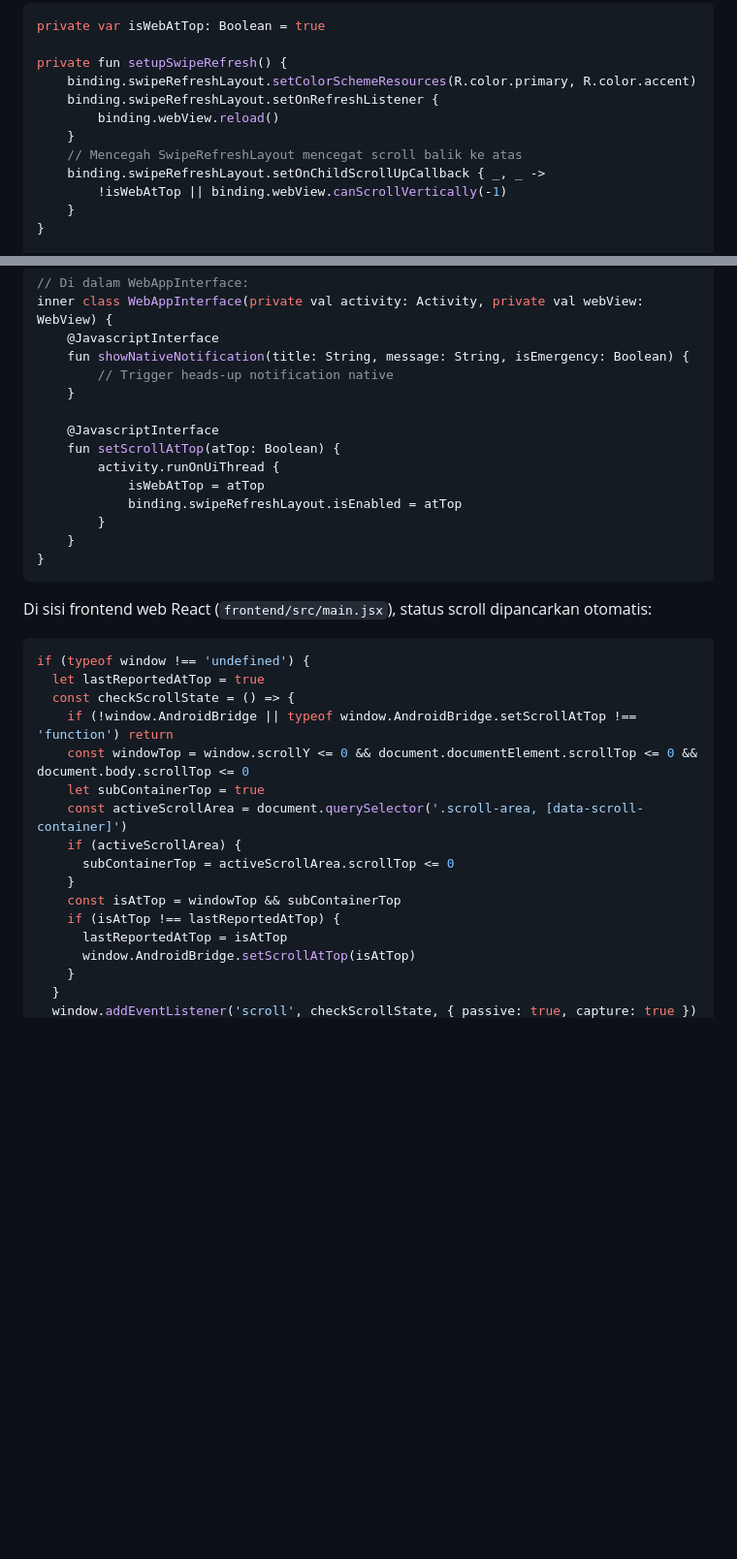
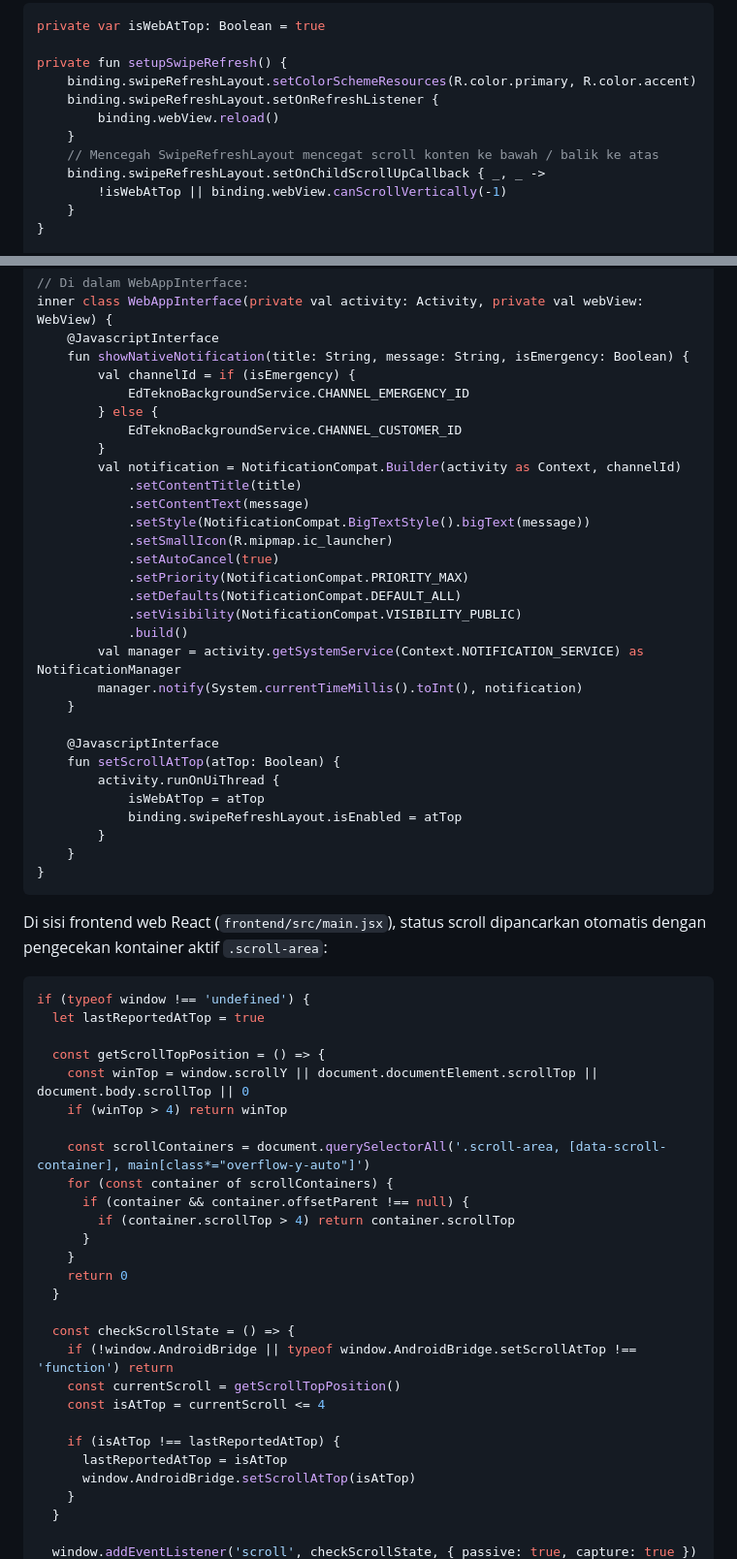
Before and after one commit to raihanagilm/EdTeknoGuard, a Markdown page: docs/PROMPT_ANDROID_STUDIO.md, 2 parts joined by grey strips. Shown at 97% size. GitHub-like rendering; blank space fills up the shorter version.

Commit message:
docs(android): perbarui panduan arsitektur master prompt Android Studio dengan injeksi cookie sesi dan sinkronisasi scroll kontainer

````diff
--- a/docs/PROMPT_ANDROID_STUDIO.md
+++ b/docs/PROMPT_ANDROID_STUDIO.md
@@ -179,7 +179,7 @@ private fun setupSwipeRefresh() {
     binding.swipeRefreshLayout.setOnRefreshListener {
         binding.webView.reload()
     }
-    // Mencegah SwipeRefreshLayout mencegat scroll balik ke atas
+    // Mencegah SwipeRefreshLayout mencegat scroll konten ke bawah / balik ke atas
     binding.swipeRefreshLayout.setOnChildScrollUpCallback { _, _ ->
         !isWebAtTop || binding.webView.canScrollVertically(-1)
     }
@@ -201,7 +201,23 @@ webView.webViewClient = object : WebViewClient() {
 inner class WebAppInterface(private val activity: Activity, private val webView: WebView) {
     @JavascriptInterface
     fun showNativeNotification(title: String, message: String, isEmergency: Boolean) {
-        // Trigger heads-up notification native
+        val channelId = if (isEmergency) {
+            EdTeknoBackgroundService.CHANNEL_EMERGENCY_ID
+        } else {
+            EdTeknoBackgroundService.CHANNEL_CUSTOMER_ID
+        }
+        val notification = NotificationCompat.Builder(activity as Context, channelId)
+            .setContentTitle(title)
+            .setContentText(message)
+            .setStyle(NotificationCompat.BigTextStyle().bigText(message))
+            .setSmallIcon(R.mipmap.ic_launcher)
+            .setAutoCancel(true)
+            .setPriority(NotificationCompat.PRIORITY_MAX)
+            .setDefaults(NotificationCompat.DEFAULT_ALL)
+            .setVisibility(NotificationCompat.VISIBILITY_PUBLIC)
+            .build()
+        val manager = activity.getSystemService(Context.NOTIFICATION_SERVICE) as NotificationManager
+        manager.notify(System.currentTimeMillis().toInt(), notification)
     }
 
     @JavascriptInterface
@@ -214,22 +230,33 @@ inner class WebAppInterface(private val activity: Activity, private val webView:
 }
 ```
 
-Di sisi frontend web React (`frontend/src/main.jsx`), status scroll dipancarkan otomatis:
+Di sisi frontend web React (`frontend/src/main.jsx`), status scroll dipancarkan otomatis dengan pengecekan kontainer aktif `.scroll-area`:
 ```javascript
 if (typeof window !== 'undefined') {
   let lastReportedAtTop = true
+
+  const getScrollTopPosition = () => {
+    const winTop = window.scrollY || document.documentElement.scrollTop || document.body.scrollTop || 0
+    if (winTop > 4) return winTop
+
+    const scrollContainers = document.querySelectorAll('.scroll-area, [data-scroll-container], main[class*="overflow-y-auto"]')
+    for (const container of scrollContainers) {
+      if (container && container.offsetParent !== null) {
+        if (container.scrollTop > 4) return container.scrollTop
+      }
+    }
+    return 0
+  }
+
   const checkScrollState = () => {
     if (!window.AndroidBridge || typeof window.AndroidBridge.setScrollAtTop !== 'function') return
-    const windowTop = window.scrollY <= 0 && document.documentElement.scrollTop <= 0 && document.body.scrollTop <= 0
-    let subContainerTop = true
-    const activeScrollArea = document.querySelector('.scroll-area, [data-scroll-container]')
-    if (activeScrollArea) {
-      subContainerTop = activeScrollArea.scrollTop <= 0
-    }
-    const isAtTop = windowTop && subContainerTop
+    const currentScroll = getScrollTopPosition()
+    const isAtTop = currentScroll <= 4
+
     if (isAtTop !== lastReportedAtTop) {
       lastReportedAtTop = isAtTop
       window.AndroidBridge.setScrollAtTop(isAtTop)
     }
   }
+
   window.addEventListener('scroll', checkScrollState, { passive: true, capture: true })
````
Also changed, not shown: other parts of docs/PROMPT_ANDROID_STUDIO.md (+33 -0 lines).
